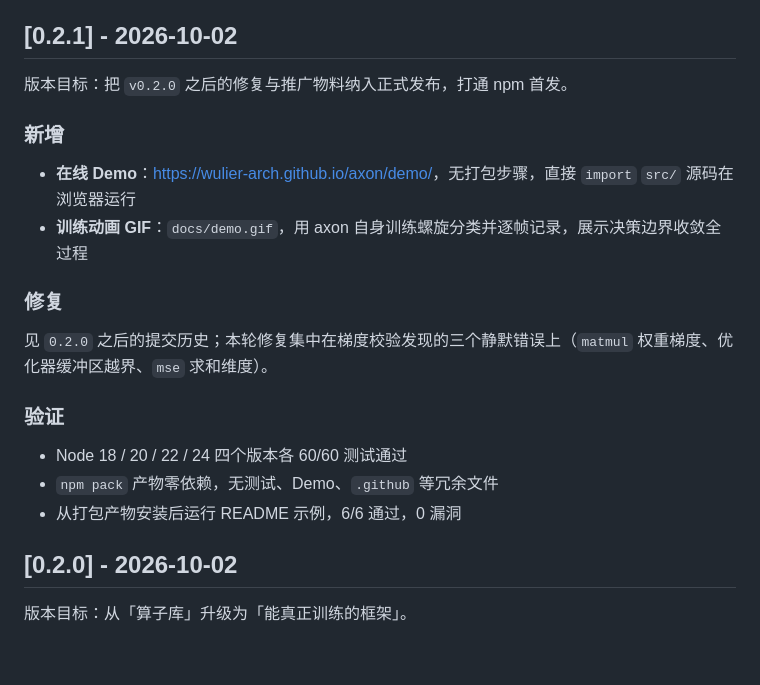
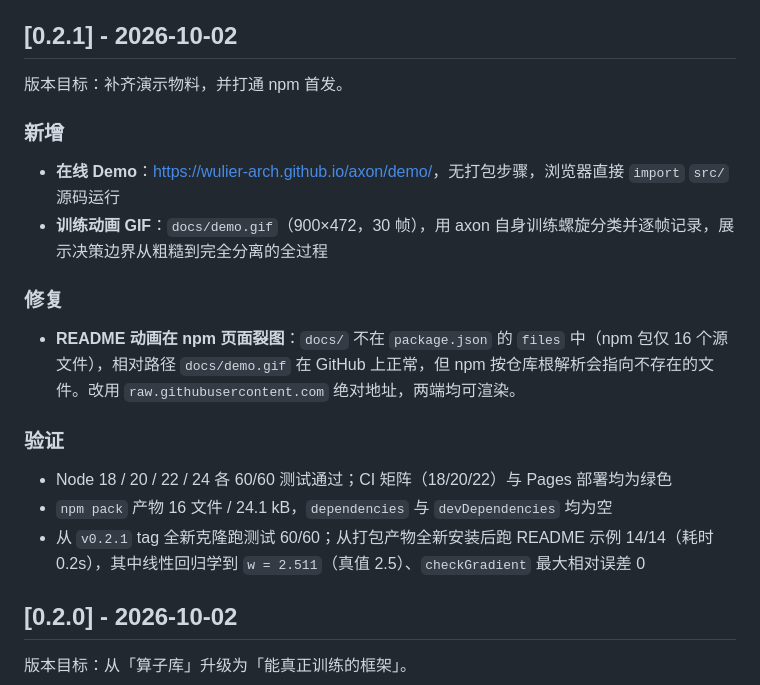
Before and after one commit to wulier-arch/axon, a Markdown page: CHANGELOG.md, the part around the change. Rendered like a GitHub page; blank space fills up the shorter version.

Commit message:
docs: 更正 0.2.1 更新日志，删除不实描述
原「修复」一节声称本轮修复了三个静默错误（matmul 权重梯度、
优化器缓冲区越界、mse 求和维度），但 v0.2.0..v0.2.1 之间并无
任何梯度相关提交——mse 求和维度的修复实际记在 0.2.0 条目下，
另两项在提交历史中根本不存在。

0.2.1 实际只有一项修复：README 动画在 npm 页面裂图。
「6/6 通过」也改为实测的 14/14，并补上 30 帧、16 文件等具体数字。

```diff
--- a/CHANGELOG.md
+++ b/CHANGELOG.md
@@ -10,22 +10,22 @@
 
 ## [0.2.1] - 2026-10-02
 
-版本目标：把 `v0.2.0` 之后的修复与推广物料纳入正式发布，打通 npm 首发。
+版本目标：补齐演示物料，并打通 npm 首发。
 
 ### 新增
 
-- **在线 Demo**：<https://wulier-arch.github.io/axon/demo/>，无打包步骤，直接 `import` `src/` 源码在浏览器运行
-- **训练动画 GIF**：`docs/demo.gif`，用 axon 自身训练螺旋分类并逐帧记录，展示决策边界收敛全过程
+- **在线 Demo**：<https://wulier-arch.github.io/axon/demo/>，无打包步骤，浏览器直接 `import` `src/` 源码运行
+- **训练动画 GIF**：`docs/demo.gif`（900×472，30 帧），用 axon 自身训练螺旋分类并逐帧记录，展示决策边界从粗糙到完全分离的全过程
 
 ### 修复
 
-见 `0.2.0` 之后的提交历史；本轮修复集中在梯度校验发现的三个静默错误上（`matmul` 权重梯度、优化器缓冲区越界、`mse` 求和维度）。
+- **README 动画在 npm 页面裂图**：`docs/` 不在 `package.json` 的 `files` 中（npm 包仅 16 个源文件），相对路径 `docs/demo.gif` 在 GitHub 上正常，但 npm 按仓库根解析会指向不存在的文件。改用 `raw.githubusercontent.com` 绝对地址，两端均可渲染。
 
 ### 验证
 
-- Node 18 / 20 / 22 / 24 四个版本各 60/60 测试通过
-- `npm pack` 产物零依赖，无测试、Demo、`.github` 等冗余文件
-- 从打包产物安装后运行 README 示例，6/6 通过，0 漏洞
+- Node 18 / 20 / 22 / 24 各 60/60 测试通过；CI 矩阵（18/20/22）与 Pages 部署均为绿色
+- `npm pack` 产物 16 文件 / 24.1 kB，`dependencies` 与 `devDependencies` 均为空
+- 从 `v0.2.1` tag 全新克隆跑测试 60/60；从打包产物全新安装后跑 README 示例 14/14（耗时 0.2s），其中线性回归学到 `w = 2.511`（真值 2.5）、`checkGradient` 最大相对误差 0
 
 ## [0.2.0] - 2026-10-02
 
```
